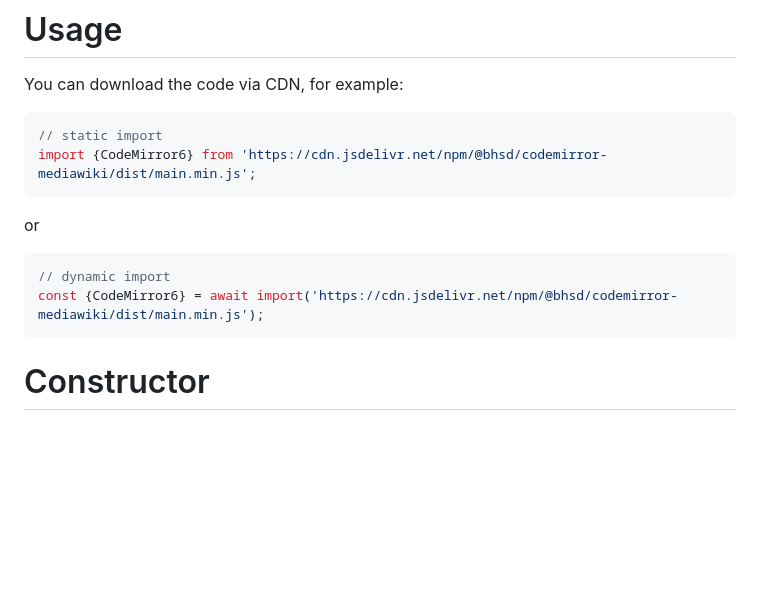
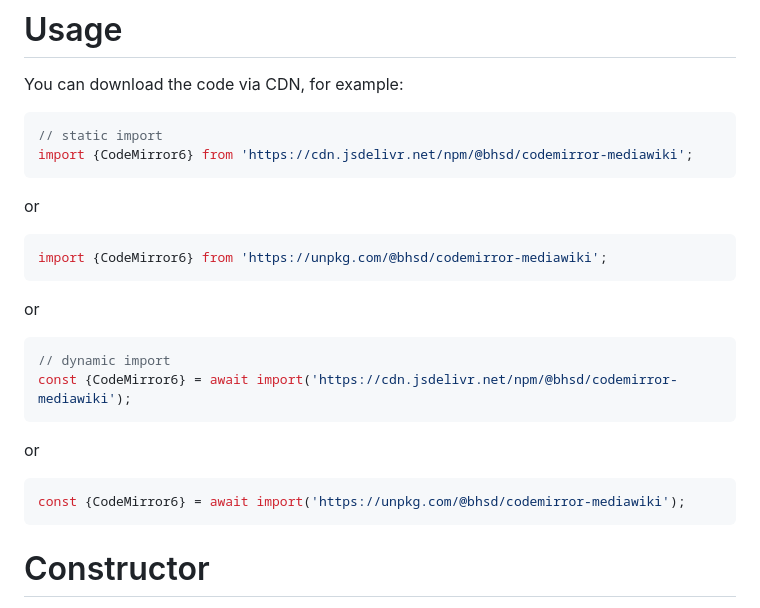
Before and after one commit to bhsd-harry/codemirror-mediawiki, a Markdown page: README.md, the part around the change. Drawn GitHub-style; blank space fills up the shorter version.

Commit message:
doc(README.md): unpkg.com

````diff
--- a/README.md
+++ b/README.md
@@ -52,14 +52,26 @@ You can download the code via CDN, for example:
 
 ```js
 // static import
-import {CodeMirror6} from 'https://cdn.jsdelivr.net/npm/@bhsd/codemirror-mediawiki/dist/main.min.js';
+import {CodeMirror6} from 'https://cdn.jsdelivr.net/npm/@bhsd/codemirror-mediawiki';
+```
+
+or
+
+```js
+import {CodeMirror6} from 'https://unpkg.com/@bhsd/codemirror-mediawiki';
 ```
 
 or
 
 ```js
 // dynamic import
-const {CodeMirror6} = await import('https://cdn.jsdelivr.net/npm/@bhsd/codemirror-mediawiki/dist/main.min.js');
+const {CodeMirror6} = await import('https://cdn.jsdelivr.net/npm/@bhsd/codemirror-mediawiki');
+```
+
+or
+
+```js
+const {CodeMirror6} = await import('https://unpkg.com/@bhsd/codemirror-mediawiki');
 ```
 
 # Constructor
````
